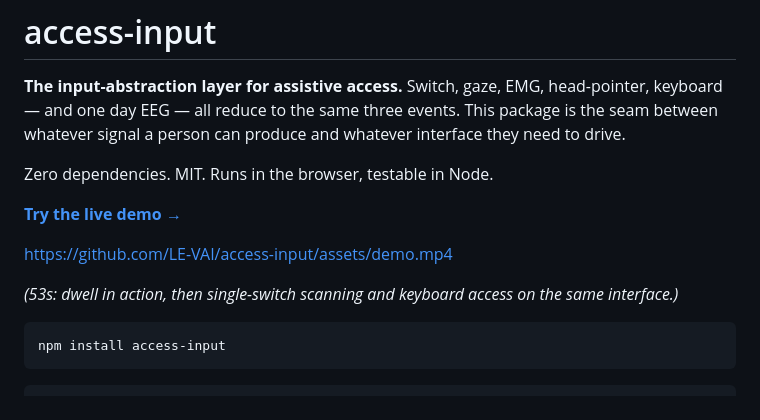
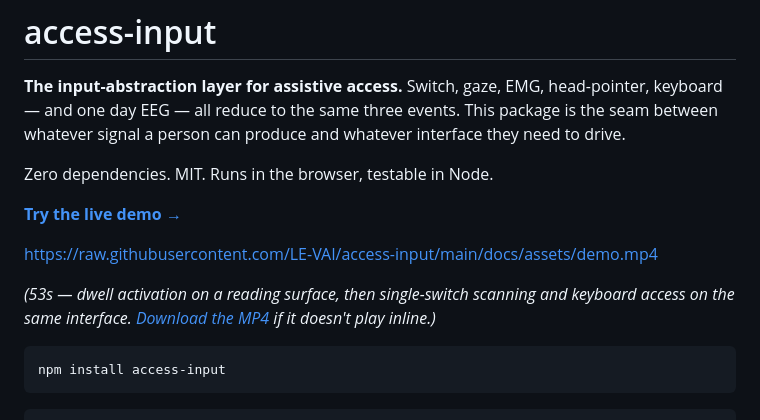
Before and after one commit to LE-VAI/access-input, a Markdown page: README.md, the part around the change. GitHub-like rendering.

Commit message:
docs: fix the demo video embed URL
The /assets/ form only serves user-uploaded attachments; a committed file
needs the raw URL (or a relative path) to render. Added a download
fallback for anyone whose client will not play it inline.

````diff
--- a/README.md
+++ b/README.md
@@ -6,9 +6,9 @@ Zero dependencies. MIT. Runs in the browser, testable in Node.
 
 **[Try the live demo →](https://le-vai.github.io/access-input/demo/)**
 
-https://github.com/LE-VAI/access-input/assets/demo.mp4
+https://raw.githubusercontent.com/LE-VAI/access-input/main/docs/assets/demo.mp4
 
-*(53s: dwell in action, then single-switch scanning and keyboard access on the same interface.)*
+*(53s — dwell activation on a reading surface, then single-switch scanning and keyboard access on the same interface. [Download the MP4](docs/assets/demo.mp4) if it doesn't play inline.)*
 
 ```bash
 npm install access-input
````
